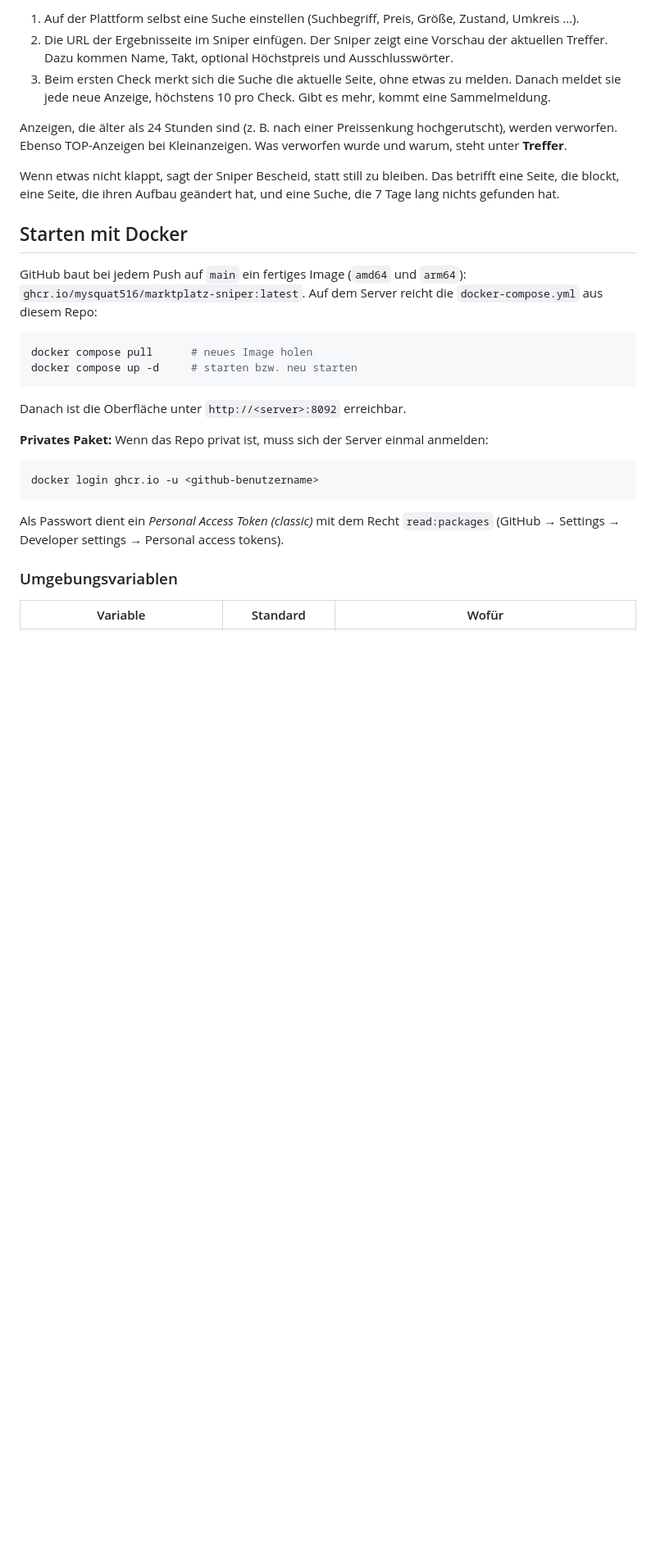
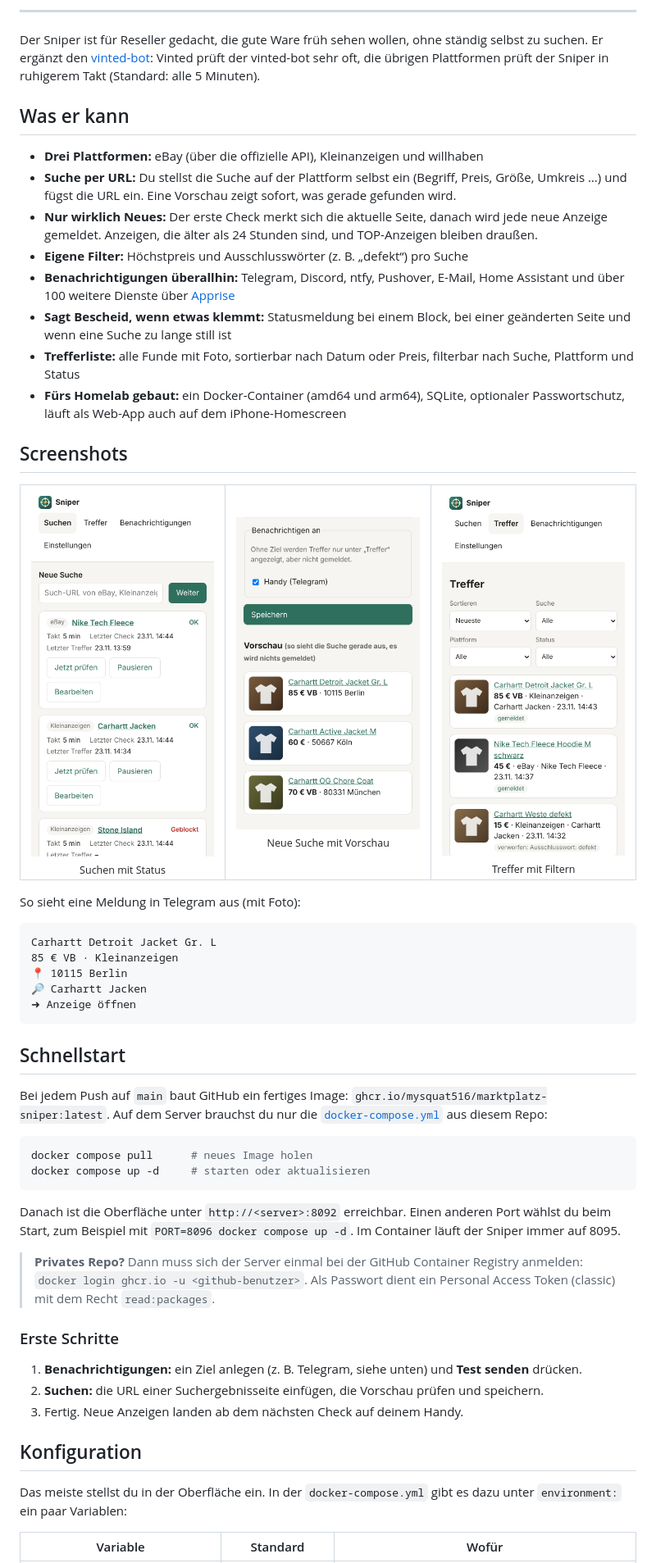
Before and after one commit to MySquat516/Marktplatz-Sniper, a Markdown page: README.md, the part around one of its changes. Shown at 82% size. Rendered like a GitHub page; pictures changed too: docs/screenshots/neue-suche.png (added), docs/screenshots/suchen.png (added), docs/screenshots/treffer.png (added); blank space fills up the shorter version.

Commit message:
Rewrite the README for GitHub with icon, screenshots and setup guides
Co-Authored-By: Claude Opus 5.5 <noreply@anthropic.com>
Claude-Session: https://claude.ai/code/session_01Rgj79zGaJS2HvRHQAnjpQc

````diff
--- a/README.md
+++ b/README.md
@@ -12,39 +16,74 @@ die übrigen Plattformen prüft der Sniper in ruhigerem Takt (Standard: alle 5 M
 
-1. Auf der Plattform selbst eine Suche einstellen (Suchbegriff, Preis, Größe, Zustand, Umkreis …).
-2. Die URL der Ergebnisseite im Sniper einfügen. Der Sniper zeigt eine Vorschau der aktuellen
-   Treffer. Dazu kommen Name, Takt, optional Höchstpreis und Ausschlusswörter.
-3. Beim ersten Check merkt sich die Suche die aktuelle Seite, ohne etwas zu melden. Danach meldet sie
-   jede neue Anzeige, höchstens 10 pro Check. Gibt es mehr, kommt eine Sammelmeldung.
+---
 
-Anzeigen, die älter als 24 Stunden sind (z. B. nach einer Preissenkung hochgerutscht), werden verworfen.
-Ebenso TOP-Anzeigen bei Kleinanzeigen. Was verworfen wurde und warum, steht unter **Treffer**.
+Der Sniper ist für Reseller gedacht, die gute Ware früh sehen wollen, ohne ständig selbst zu suchen.
+Er ergänzt den [vinted-bot](https://github.com/jasp-nerd/vinted-bot): Vinted prüft der vinted-bot
+sehr oft, die übrigen Plattformen prüft der Sniper in ruhigerem Takt (Standard: alle 5 Minuten).
 
-Wenn etwas nicht klappt, sagt der Sniper Bescheid, statt still zu bleiben. Das betrifft eine Seite,
-die blockt, eine Seite, die ihren Aufbau geändert hat, und eine Suche, die 7 Tage lang nichts gefunden hat.
+## Was er kann
 
-## Starten mit Docker
+- **Drei Plattformen:** eBay (über die offizielle API), Kleinanzeigen und willhaben
+- **Suche per URL:** Du stellst die Suche auf der Plattform selbst ein (Begriff, Preis, Größe, Umkreis …)
+  und fügst die URL ein. Eine Vorschau zeigt sofort, was gerade gefunden wird.
+- **Nur wirklich Neues:** Der erste Check merkt sich die aktuelle Seite, danach wird jede neue Anzeige gemeldet.
+  Anzeigen, die älter als 24 Stunden sind, und TOP-Anzeigen bleiben draußen.
+- **Eigene Filter:** Höchstpreis und Ausschlusswörter (z. B. „defekt“) pro Suche
+- **Benachrichtigungen überallhin:** Telegram, Discord, ntfy, Pushover, E-Mail, Home Assistant und
+  über 100 weitere Dienste über [Apprise](https://github.com/caronc/apprise)
+- **Sagt Bescheid, wenn etwas klemmt:** Statusmeldung bei einem Block, bei einer geänderten Seite und
+  wenn eine Suche zu lange still ist
+- **Trefferliste:** alle Funde mit Foto, sortierbar nach Datum oder Preis, filterbar nach Suche, Plattform und Status
+- **Fürs Homelab gebaut:** ein Docker-Container (amd64 und arm64), SQLite, optionaler Passwortschutz,
+  läuft als Web-App auch auf dem iPhone-Homescreen
 
-GitHub baut bei jedem Push auf `main` ein fertiges Image (`amd64` und `arm64`):
-`ghcr.io/mysquat516/marktplatz-sniper:latest`. Auf dem Server reicht die `docker-compose.yml`
-aus diesem Repo:
+## Screenshots
+
+<table>
+  <tr>
+    <td align="center"><img src="docs/screenshots/suchen.png" alt="Suchen" width="250"><br><sub>Suchen mit Status</sub></td>
+    <td align="center"><img src="docs/screenshots/neue-suche.png" alt="Neue Suche mit Vorschau" width="250"><br><sub>Neue Suche mit Vorschau</sub></td>
+    <td align="center"><img src="docs/screenshots/treffer.png" alt="Treffer" width="250"><br><sub>Treffer mit Filtern</sub></td>
+  </tr>
+</table>
+
+So sieht eine Meldung in Telegram aus (mit Foto):
+
+```text
+Carhartt Detroit Jacket Gr. L
+85 € VB · Kleinanzeigen
+📍 10115 Berlin
+🔎 Carhartt Jacken
+➜ Anzeige öffnen
+```
+
+## Schnellstart
+
+Bei jedem Push auf `main` baut GitHub ein fertiges Image:
+`ghcr.io/mysquat516/marktplatz-sniper:latest`. Auf dem Server brauchst du nur die
+[`docker-compose.yml`](docker-compose.yml) aus diesem Repo:
 
 ```bash
 docker compose pull      # neues Image holen
-docker compose up -d     # starten bzw. neu starten
+docker compose up -d     # starten oder aktualisieren
 ```
 
-Danach ist die Oberfläche unter `http://<server>:8092` erreichbar.
+Danach ist die Oberfläche unter `http://<server>:8092` erreichbar. Einen anderen Port wählst du beim
+Start, zum Beispiel mit `PORT=8096 docker compose up -d`. Im Container läuft der Sniper immer auf 8095.
 
-**Privates Paket:** Wenn das Repo privat ist, muss sich der Server einmal anmelden:
+> **Privates Repo?** Dann muss sich der Server einmal bei der GitHub Container Registry anmelden:
+> `docker login ghcr.io -u <github-benutzer>`. Als Passwort dient ein Personal Access Token (classic)
+> mit dem Recht `read:packages`.
 
-```bash
-docker login ghcr.io -u <github-benutzername>
-```
+### Erste Schritte
 
-Als Passwort dient ein *Personal Access Token (classic)* mit dem Recht `read:packages`
-(GitHub → Settings → Developer settings → Personal access tokens).
+1. **Benachrichtigungen:** ein Ziel anlegen (z. B. Telegram, siehe unten) und **Test senden** drücken.
+2. **Suchen:** die URL einer Suchergebnisseite einfügen, die Vorschau prüfen und speichern.
+3. Fertig. Neue Anzeigen landen ab dem nächsten Check auf deinem Handy.
 
-### Umgebungsvariablen
+## Konfiguration
+
+Das meiste stellst du in der Oberfläche ein. In der `docker-compose.yml` gibt es dazu unter
+`environment:` ein paar Variablen:
 
 | Variable | Standard | Wofür |
 |---|---|---|
````
Also changed, not shown: other parts of README.md (+114 -43 lines).
